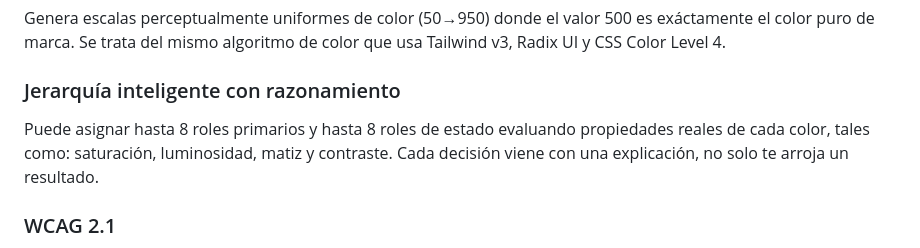
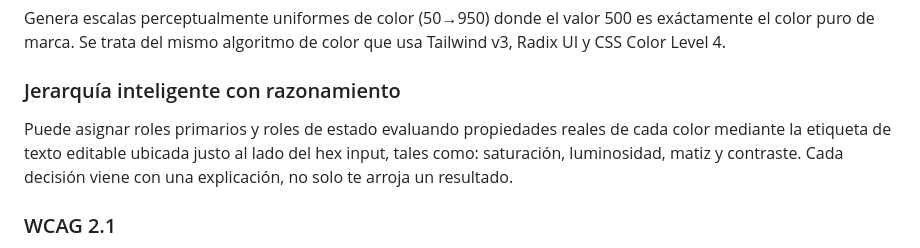
Before and after one commit to mcsangel/color-system-pro, a Markdown page: README.md, the part around the change. GitHub-like rendering.

Commit message:
Update description of color role assignment process
Clarified the explanation of primary roles and state roles in color assignment.

```diff
--- a/README.md
+++ b/README.md
@@ -18,7 +18,7 @@ Ningún color de tu paleta queda descartado  — cada uno recibe un rol adecuado
 Genera escalas perceptualmente uniformes de color (50→950) donde el valor 500 es exáctamente el color puro de marca. Se trata del mismo algoritmo de color que usa Tailwind v3, Radix UI y CSS Color Level 4.
 
 ### Jerarquía inteligente con razonamiento
-Puede asignar hasta 8 roles primarios y hasta 8 roles de estado evaluando propiedades reales de cada color, tales como: saturación, luminosidad, matiz y contraste. Cada decisión viene con una explicación, no solo te arroja un resultado.
+Puede asignar roles primarios y roles de estado evaluando propiedades reales de cada color mediante la etiqueta de texto editable ubicada justo al lado del hex input, tales como: saturación, luminosidad, matiz y contraste. Cada decisión viene con una explicación, no solo te arroja un resultado.
 
 ### WCAG 2.1
 Validación del contraste entre pares reales de la interfaz. Evalúa texto negro y blanco sobre cada botón y elige el de mayor ratio. Muestra niveles AA, AAA y advertencias contextuales.
```
